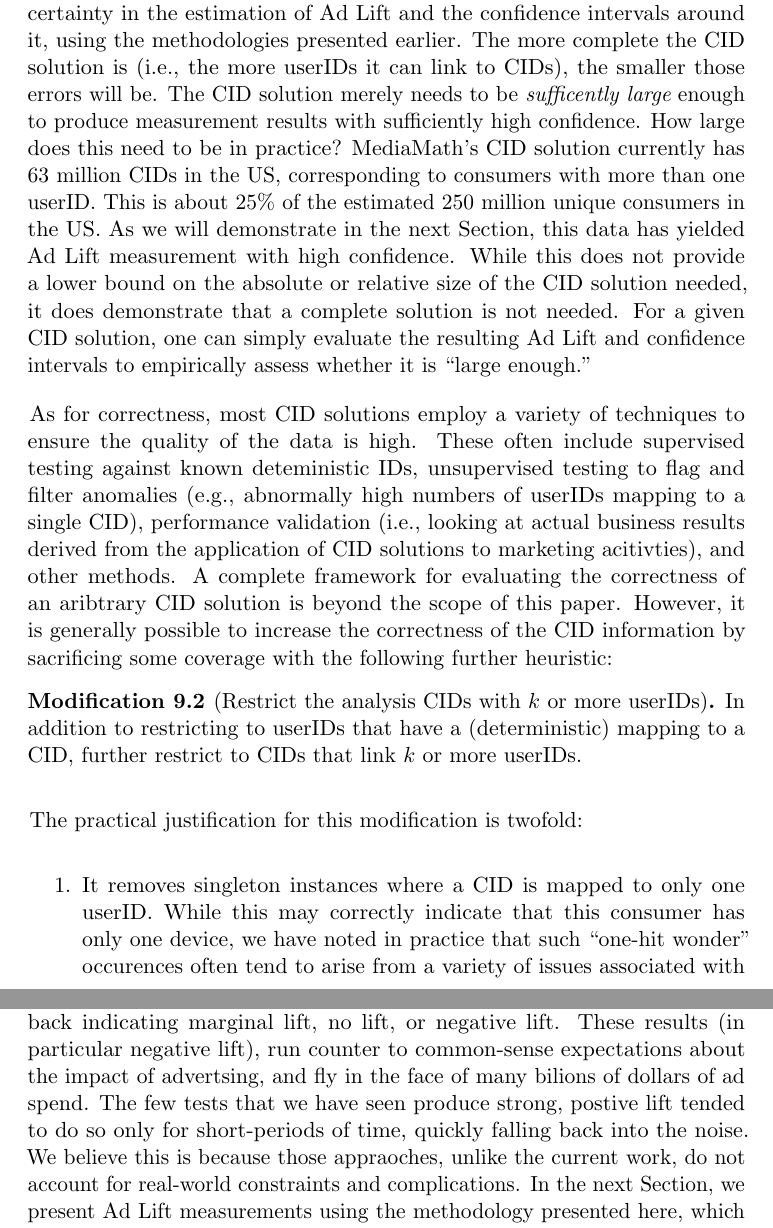
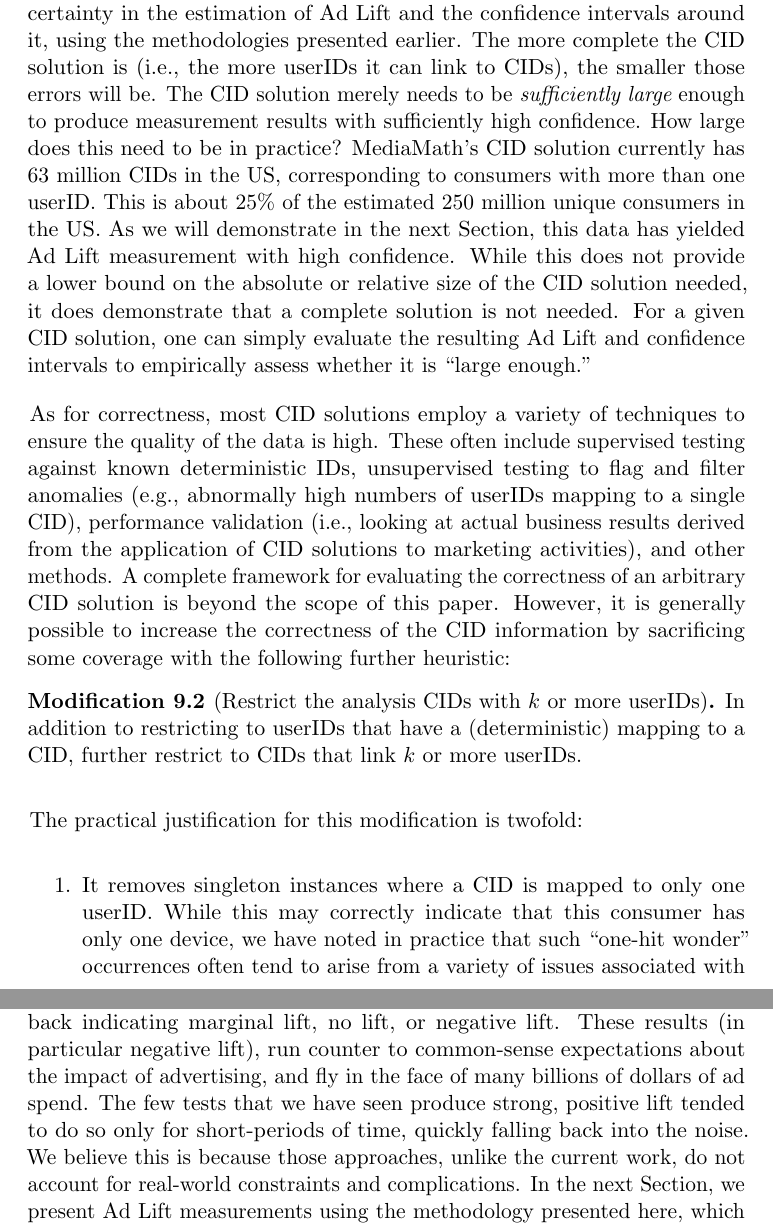
Before and after one commit to pchalasani/causal-lift, a LaTeX paper (causallift.tex): two parts of pages 51 and 52 of 60, joined at a grey line, cut so that both start at the same text. Compiled offline with pdfLaTeX.

Commit message:
more typos

```diff
--- a/causallift.tex
+++ b/causallift.tex
@@ -1102,9 +1102,9 @@ Discard userIDs for which there is no CID mapping. For the remaining userIDs, us
 
 If we assume that the CID information is \textit{complete} (i.e., it captures \textit{all} userID linkages), and \textit{correct} (i.e., all linked userIDs in fact belong to the same consumer), then it should be clear that there is no SUTVA violation (i.e., no interference among units, which are CIDs), and hence the methodology in Section \ref{sec-causal-est} works.
 
-Of course, in reality the CID information may be incomplete and incorrect. Incompleteness, however, is only an issue to the extent that it drives uncertainty in the estimation of Ad Lift and the confidence intervals around it, using the methodologies presented earlier. The more complete the CID solution is (i.e., the more userIDs it can link to CIDs), the smaller those errors will be. The CID solution merely needs to be {\em sufficently large} enough to produce measurement results with sufficiently high confidence. How large does this need to be in practice? MediaMath's CID solution currently has 63 million CIDs in the US, corresponding to consumers with more than one userID. This is about 25\% of the estimated 250 million unique consumers in the US. As we will demonstrate in the next Section, this data has yielded Ad Lift measurement with high confidence. While this does not provide a lower bound on the absolute or relative size of the CID solution needed, it does demonstrate that a complete solution is not needed. For a given CID solution, one can simply evaluate the resulting Ad Lift and confidence intervals to empirically assess whether it is "large enough."
+Of course, in reality the CID information may be incomplete and incorrect. Incompleteness, however, is only an issue to the extent that it drives uncertainty in the estimation of Ad Lift and the confidence intervals around it, using the methodologies presented earlier. The more complete the CID solution is (i.e., the more userIDs it can link to CIDs), the smaller those errors will be. The CID solution merely needs to be {\em sufficiently large} enough to produce measurement results with sufficiently high confidence. How large does this need to be in practice? MediaMath's CID solution currently has 63 million CIDs in the US, corresponding to consumers with more than one userID. This is about 25\% of the estimated 250 million unique consumers in the US. As we will demonstrate in the next Section, this data has yielded Ad Lift measurement with high confidence. While this does not provide a lower bound on the absolute or relative size of the CID solution needed, it does demonstrate that a complete solution is not needed. For a given CID solution, one can simply evaluate the resulting Ad Lift and confidence intervals to empirically assess whether it is "large enough."
 
-As for correctness, most CID solutions employ a variety of techniques to ensure the quality of the data is high. These often include supervised testing against known deteministic IDs, unsupervised testing to flag and filter anomalies (e.g., abnormally high numbers of userIDs mapping to a single CID), performance validation (i.e., looking at actual business results derived from the application of CID solutions to marketing acitivties), and other methods. A complete framework for evaluating the correctness of an aribtrary CID solution is beyond the scope of this paper. However, it is generally possible to increase the correctness of the CID information by sacrificing some coverage with the following further heuristic:
+As for correctness, most CID solutions employ a variety of techniques to ensure the quality of the data is high. These often include supervised testing against known deterministic IDs, unsupervised testing to flag and filter anomalies (e.g., abnormally high numbers of userIDs mapping to a single CID), performance validation (i.e., looking at actual business results derived from the application of CID solutions to marketing activities), and other methods. A complete framework for evaluating the correctness of an arbitrary CID solution is beyond the scope of this paper. However, it is generally possible to increase the correctness of the CID information by sacrificing some coverage with the following further heuristic:
 
 \begin{modification}[Restrict the analysis CIDs with $k$ or more userIDs]
 In addition to restricting to userIDs that have a (deterministic) mapping to a CID, further restrict to CIDs that link $k$ or more userIDs.
@@ -1112,7 +1112,7 @@ In addition to restricting to userIDs that have a (deterministic) mapping to a C
 
 The practical justification for this modification is twofold:
 \begin{enumerate}
-\item It removes singleton instances where a CID is mapped to only one userID. While this may correctly indicate that this consumer has only one device, we have noted in practice that such "one-hit wonder" occurences often tend to arise from a variety of issues associated with failure to establish correct mappings.
+\item It removes singleton instances where a CID is mapped to only one userID. While this may correctly indicate that this consumer has only one device, we have noted in practice that such "one-hit wonder" occurrences often tend to arise from a variety of issues associated with failure to establish correct mappings.
 \item The larger the value of $k$, the more likely it is that each CID has connected most or all of the userIDs corresponding to a consumer, i.e., the more confident one can be in the CID solution's ability to correctly associate userIDs to CIDs.
 \end{enumerate}
 
@@ -1121,5 +1121,5 @@ though most of their media consumption (and hence ad exposure) occurs on 2 or 3
 
-We believe that the issues discussed in this paper -- notably around ID contamination and win bias -- have severely hampered previous attempts to measure Ad Lift. In MediaMath's experience, having observed many dozens if not hundreds of attempted measurements, spanning different advertiser verticals and different campaigns configurations, the results routinely come back indicating marginal lift, no lift, or negative lift. These results (in particular negative lift), run counter to common-sense expectations about the impact of advertsing, and fly in the face of many bilions of dollars of ad spend. The few tests that we have seen produce strong, postive lift tended to do so only for short-periods of time, quickly falling back into the noise. We believe this is because those appraoches, unlike the current work, do not account for real-world constraints and complications. In the next Section, we present Ad Lift measurements using the methodology presented here, which yields significant, positive, and stable measurements.
+We believe that the issues discussed in this paper -- notably around ID contamination and win bias -- have severely hampered previous attempts to measure Ad Lift. In MediaMath's experience, having observed many dozens if not hundreds of attempted measurements, spanning different advertiser verticals and different campaigns configurations, the results routinely come back indicating marginal lift, no lift, or negative lift. These results (in particular negative lift), run counter to common-sense expectations about the impact of advertising, and fly in the face of many billions of dollars of ad spend. The few tests that we have seen produce strong, positive lift tended to do so only for short-periods of time, quickly falling back into the noise. We believe this is because those approaches, unlike the current work, do not account for real-world constraints and complications. In the next Section, we present Ad Lift measurements using the methodology presented here, which yields significant, positive, and stable measurements.
 
 
 \section{Experimental Results} \label{sec-results}
```
Also changed, not shown: causallift.tex (8 more changed lines).
